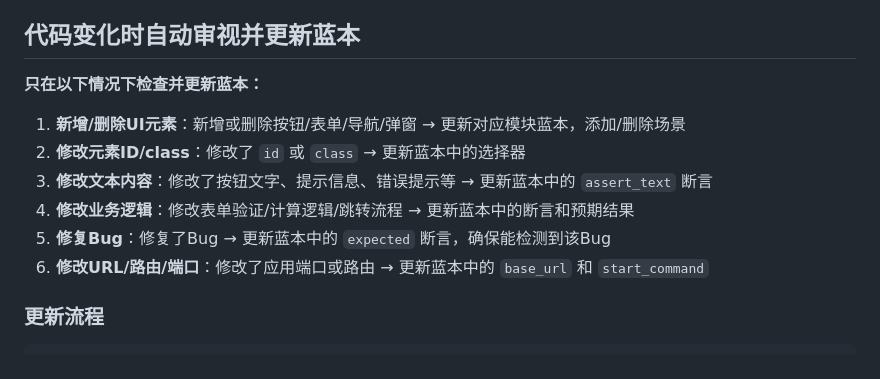
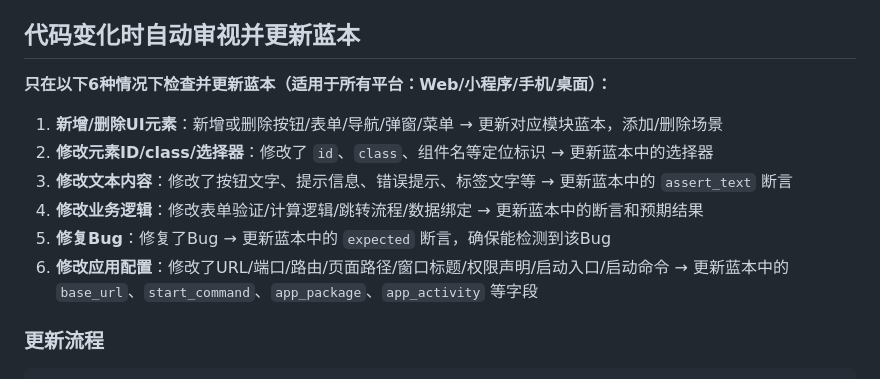
Before and after one commit to zcj220/TestPilotAI, a Markdown page: .github/copilot-instructions.md, the part around the change. Drawn GitHub-style.

Commit message:
v10.2: 蓝本检查规则扩展-全平台覆盖(Web/小程序/手机/桌面)

```diff
--- a/.github/copilot-instructions.md
+++ b/.github/copilot-instructions.md
@@ -30,14 +30,14 @@ shop-demo/
 
 ## 代码变化时自动审视并更新蓝本
 
-**只在以下情况下检查并更新蓝本：**
+**只在以下6种情况下检查并更新蓝本（适用于所有平台：Web/小程序/手机/桌面）：**
 
-1. **新增/删除UI元素**：新增或删除按钮/表单/导航/弹窗 → 更新对应模块蓝本，添加/删除场景
-2. **修改元素ID/class**：修改了 `id` 或 `class` → 更新蓝本中的选择器
-3. **修改文本内容**：修改了按钮文字、提示信息、错误提示等 → 更新蓝本中的 `assert_text` 断言
-4. **修改业务逻辑**：修改表单验证/计算逻辑/跳转流程 → 更新蓝本中的断言和预期结果
+1. **新增/删除UI元素**：新增或删除按钮/表单/导航/弹窗/菜单 → 更新对应模块蓝本，添加/删除场景
+2. **修改元素ID/class/选择器**：修改了 `id`、`class`、组件名等定位标识 → 更新蓝本中的选择器
+3. **修改文本内容**：修改了按钮文字、提示信息、错误提示、标签文字等 → 更新蓝本中的 `assert_text` 断言
+4. **修改业务逻辑**：修改表单验证/计算逻辑/跳转流程/数据绑定 → 更新蓝本中的断言和预期结果
 5. **修复Bug**：修复了Bug → 更新蓝本中的 `expected` 断言，确保能检测到该Bug
-6. **修改URL/路由/端口**：修改了应用端口或路由 → 更新蓝本中的 `base_url` 和 `start_command`
+6. **修改应用配置**：修改了URL/端口/路由/页面路径/窗口标题/权限声明/启动入口/启动命令 → 更新蓝本中的 `base_url`、`start_command`、`app_package`、`app_activity` 等字段
 
 ### 更新流程
 
```
